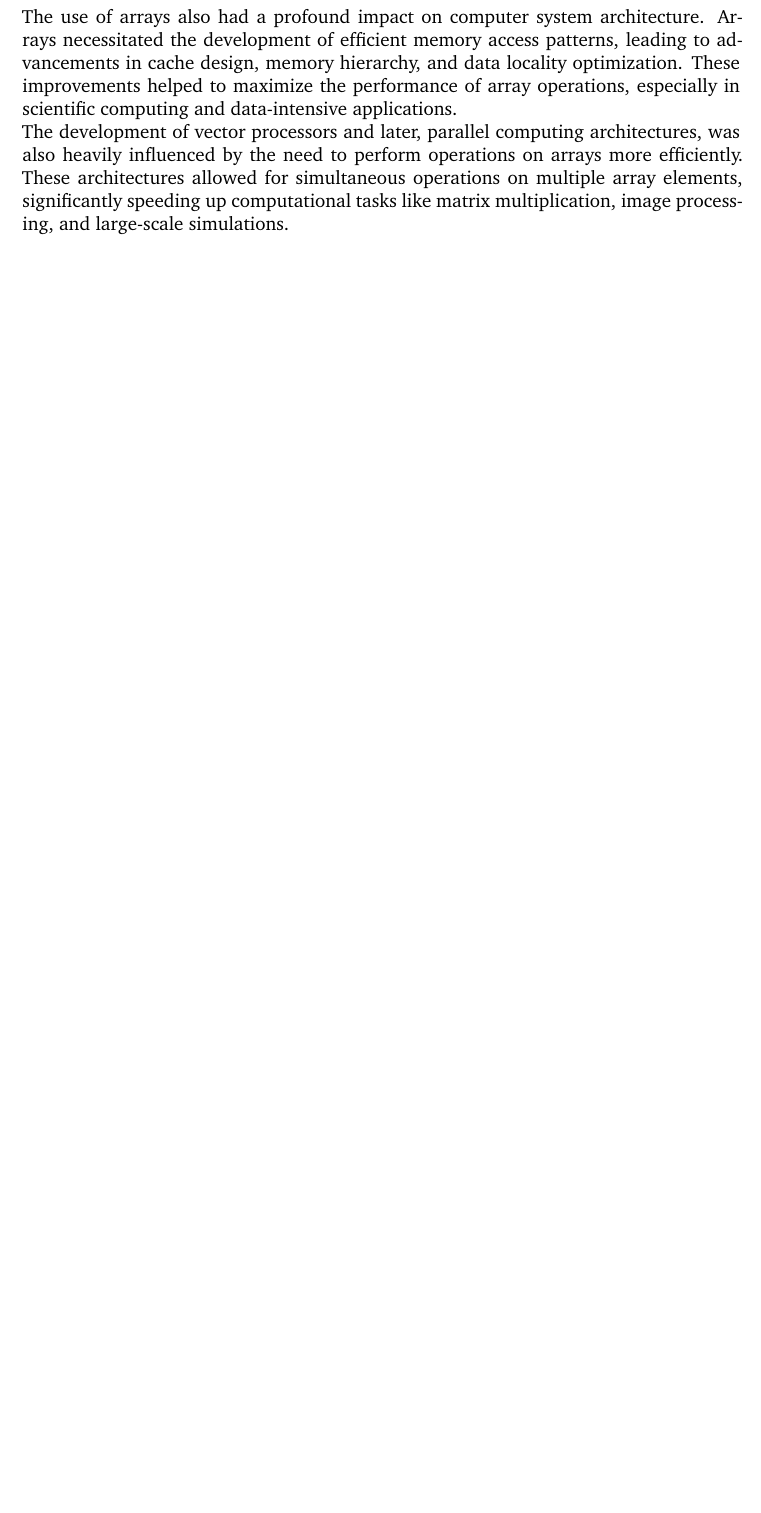
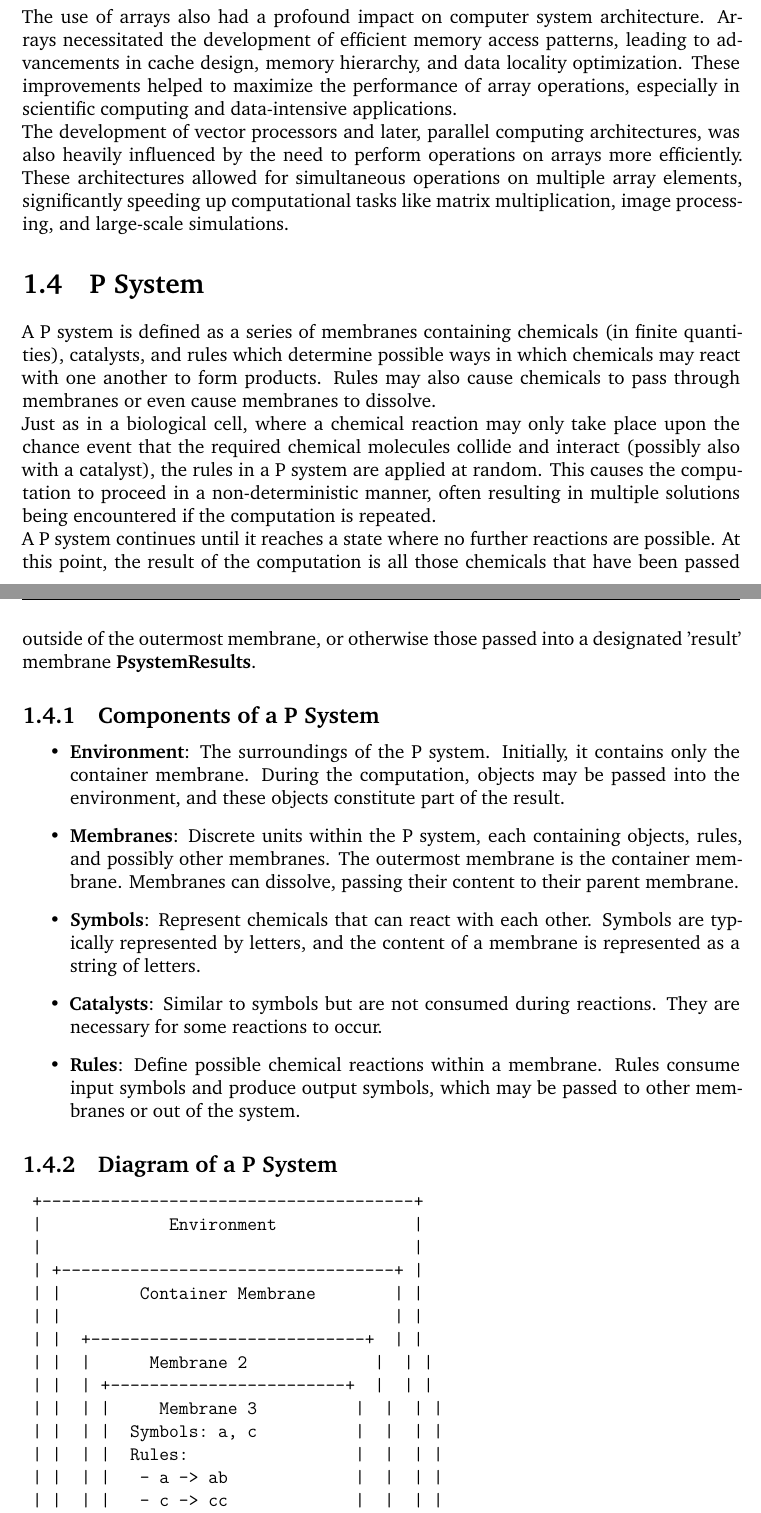
Before and after one commit to m-mdy-m/Arliz, a LaTeX book (Arliz.tex): part of page 11 of 55 before the commit and two parts of pages 11 and 12 of 57 after it, the two joined at a grey line, cut so that both start at the same text, the shorter picture padded with empty space. The pictures show the PDF file Arliz.pdf that the author committed with the source.

Commit message:
feat: Explanations were written along with a diagram about the P system.

```diff
--- a/Arliz.tex
+++ b/Arliz.tex
@@ -137,4 +137,21 @@ As programming languages evolved from assembly to higher-level languages in the
 	\subsection{Impact on Computer Architecture}
 The use of arrays also had a profound impact on computer system architecture. Arrays necessitated the development of efficient memory access patterns, leading to advancements in cache design, memory hierarchy, and data locality optimization. These improvements helped to maximize the performance of array operations, especially in scientific computing and data-intensive applications.\\The development of vector processors and later, parallel computing architectures, was also heavily influenced by the need to perform operations on arrays more efficiently. These architectures allowed for simultaneous operations on multiple array elements, significantly speeding up computational tasks like matrix multiplication, image processing, and large-scale simulations.
 
+\section{P System}
+A P system is defined as a series of membranes containing chemicals (in finite quantities), catalysts, and rules which determine possible ways in which chemicals may react with one another to form products. Rules may also cause chemicals to pass through membranes or even cause membranes to dissolve.\\Just as in a biological cell, where a chemical reaction may only take place upon the chance event that the required chemical molecules collide and interact (possibly also with a catalyst), the rules in a P system are applied at random. This causes the computation to proceed in a non-deterministic manner, often resulting in multiple solutions being encountered if the computation is repeated.\\A P system continues until it reaches a state where no further reactions are possible. At this point, the result of the computation is all those chemicals that have been passed outside of the outermost membrane, or otherwise those passed into a designated 'result' membrane \cite{PsystemResults}.
 
+\subsection{Components of a P System}
+
+\begin{itemize}
+	\item \textbf{Environment}: The surroundings of the P system. Initially, it contains only the container membrane. During the computation, objects may be passed into the environment, and these objects constitute part of the result.
+	\item \textbf{Membranes}: Discrete units within the P system, each containing objects, rules, and possibly other membranes. The outermost membrane is the container membrane. Membranes can dissolve, passing their content to their parent membrane.
+	\item \textbf{Symbols}: Represent chemicals that can react with each other. Symbols are typically represented by letters, and the content of a membrane is represented as a string of letters.
+	\item \textbf{Catalysts}: Similar to symbols but are not consumed during reactions. They are necessary for some reactions to occur.
+	\item \textbf{Rules}: Define possible chemical reactions within a membrane. Rules consume input symbols and produce output symbols, which may be passed to other membranes or out of the system.
+\end{itemize}
+
+\subsection{Diagram of a P System}
+
+\begin{verbatim}
+	+--------------------------------------+
+	|             Environment              |
@@ -140,0 +184,3 @@ The use of arrays also had a profound impact on computer system architecture. Ar
+\subsection{Computation Process}
+
+\begin{enumerate}
@@ -141,3 +191,5 @@ The use of arrays also had a profound impact on computer system architecture. Ar
+\end{enumerate}
+Note: I said briefly about p system (only introduction).\\ But what does P system have to do with arrays? Just read the basic operations to understand
 \section{Basic Operations}
 
 Arrays are a fundamental data structure that allows for the storage of elements in contiguous memory locations. These elements can be accessed and manipulated using various operations. Below are explanations of some common operations performed on arrays using algorithms and techniques.
```
Also changed, not shown: Arliz.pdf, Arliz.tex (30 more changed lines).
